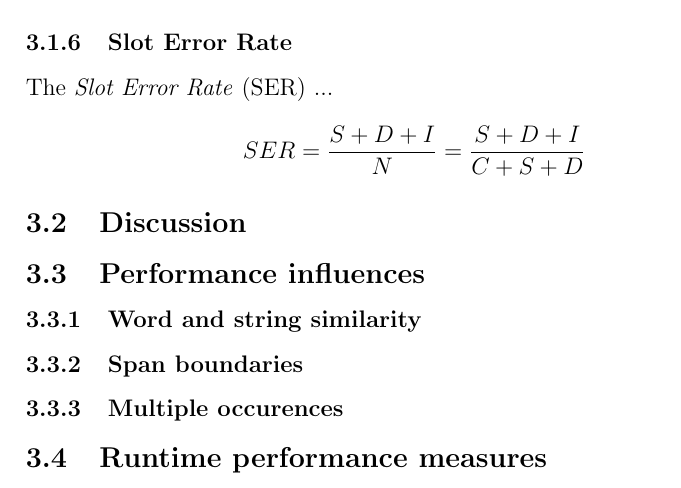
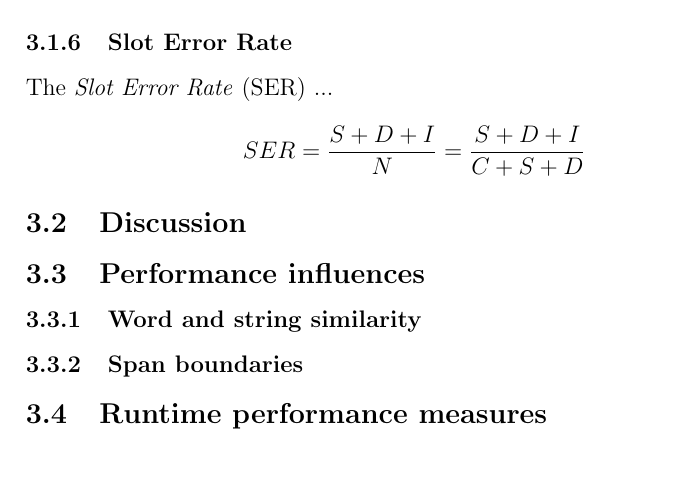
Before and after one commit to whiskeysierra/banshie, a LaTeX thesis (banshie-docs/src/main/latex/thesis/thesis.tex, which reads banshie-docs/src/main/latex/thesis/sections/evaluation-methodology.tex): part of page 10 of 19, cut so that both start at the same text. Compiled offline with pdfLaTeX.

Commit message:
removed subsection

```diff
--- a/banshie-docs/src/main/latex/thesis/sections/evaluation-methodology.tex
+++ b/banshie-docs/src/main/latex/thesis/sections/evaluation-methodology.tex
@@ -83,6 +83,5 @@ The \textit{Slot Error Rate} (SER) ...
 
 \subsubsection{Word and string similarity}
 \subsubsection{Span boundaries}
-\subsubsection{Multiple occurences}
 
 \subsection{Runtime performance measures}
```
